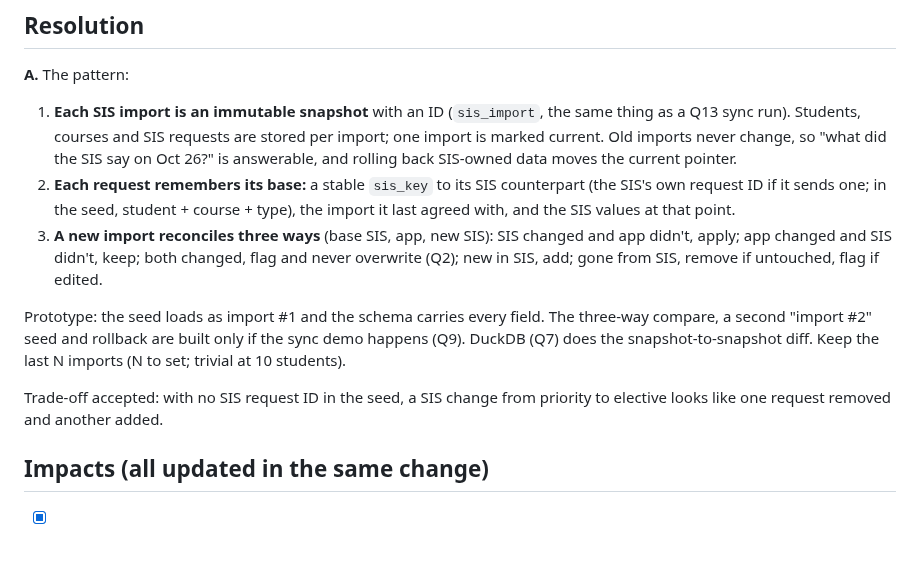
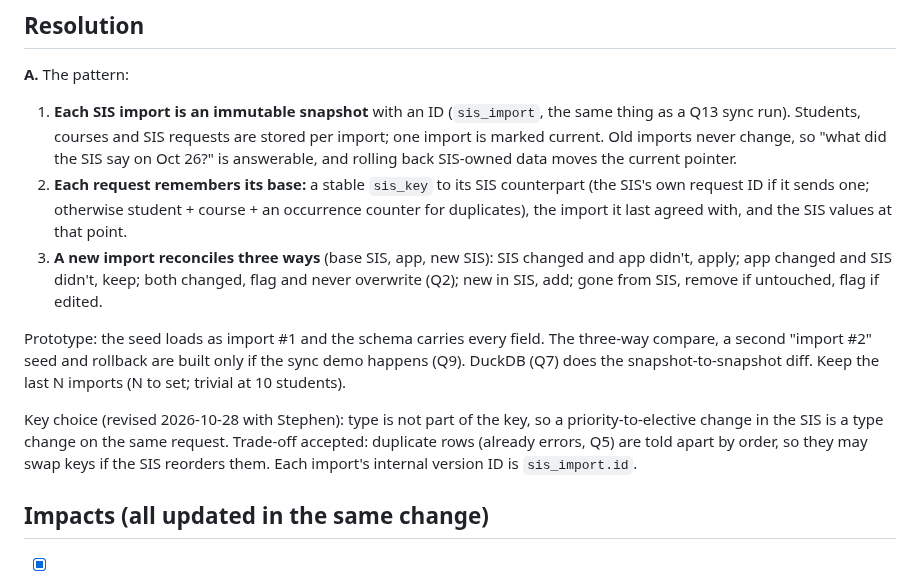
Before and after one commit to stephenmayer/CourseManager, a Markdown page: docs/decisions/q018-sis-import-versioning.md, the part around the change. GitHub-like rendering; blank space fills up the shorter version.

```diff
--- a/docs/decisions/q018-sis-import-versioning.md
+++ b/docs/decisions/q018-sis-import-versioning.md
@@ -25,12 +25,12 @@ Stephen (2026-10-28): "we should have a versioning concept where the data is lin
 **A.** The pattern:
 
 1. **Each SIS import is an immutable snapshot** with an ID (`sis_import`, the same thing as a Q13 sync run). Students, courses and SIS requests are stored per import; one import is marked current. Old imports never change, so "what did the SIS say on Oct 26?" is answerable, and rolling back SIS-owned data moves the current pointer.
-2. **Each request remembers its base:** a stable `sis_key` to its SIS counterpart (the SIS's own request ID if it sends one; in the seed, student + course + type), the import it last agreed with, and the SIS values at that point.
+2. **Each request remembers its base:** a stable `sis_key` to its SIS counterpart (the SIS's own request ID if it sends one; otherwise student + course + an occurrence counter for duplicates), the import it last agreed with, and the SIS values at that point.
 3. **A new import reconciles three ways** (base SIS, app, new SIS): SIS changed and app didn't, apply; app changed and SIS didn't, keep; both changed, flag and never overwrite (Q2); new in SIS, add; gone from SIS, remove if untouched, flag if edited.
 
 Prototype: the seed loads as import #1 and the schema carries every field. The three-way compare, a second "import #2" seed and rollback are built only if the sync demo happens (Q9). DuckDB (Q7) does the snapshot-to-snapshot diff. Keep the last N imports (N to set; trivial at 10 students).
 
-Trade-off accepted: with no SIS request ID in the seed, a SIS change from priority to elective looks like one request removed and another added.
+Key choice (revised 2026-10-28 with Stephen): type is not part of the key, so a priority-to-elective change in the SIS is a type change on the same request. Trade-off accepted: duplicate rows (already errors, Q5) are told apart by order, so they may swap keys if the SIS reorders them. Each import's internal version ID is `sis_import.id`.
 
 ## Impacts (all updated in the same change)
 
```
Also changed, not shown: docs/architecture/schema.md (+4 -3 lines), docs/architecture/img/schema.png.
